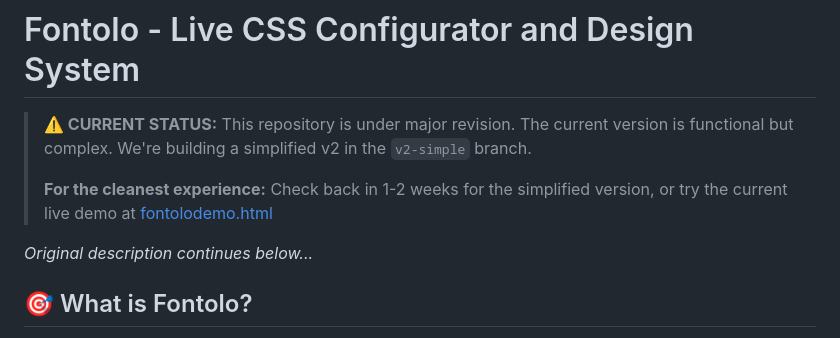
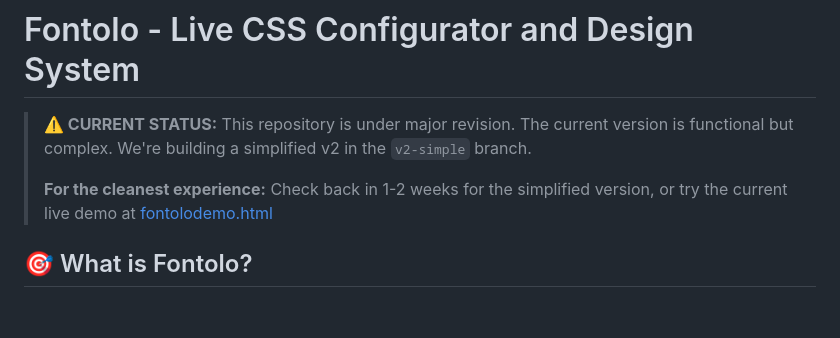
Before and after one commit to CseperkePapp/fontolo, a Markdown page: README.md, the part around the change. GitHub-like rendering; blank space fills up the shorter version.

```diff
--- a/README.md
+++ b/README.md
@@ -3,9 +3,6 @@
 > **⚠️ CURRENT STATUS:** This repository is under major revision. The current version is functional but complex. We're building a simplified v2 in the `v2-simple` branch.
 >
 > **For the cleanest experience:** Check back in 1-2 weeks for the simplified version, or try the current live demo at [fontolodemo.html](fontolodemo.html)
-
-*Original description continues below...*
-
 
 ## 🎯 What is Fontolo?
 
```
